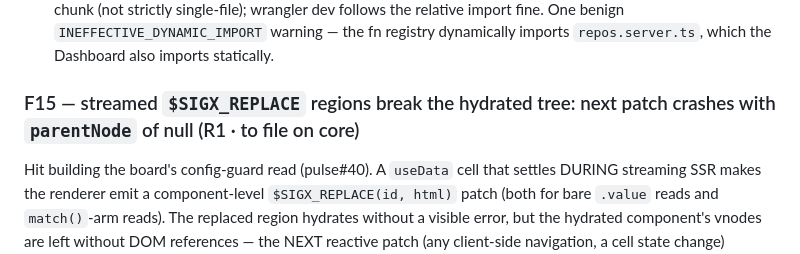
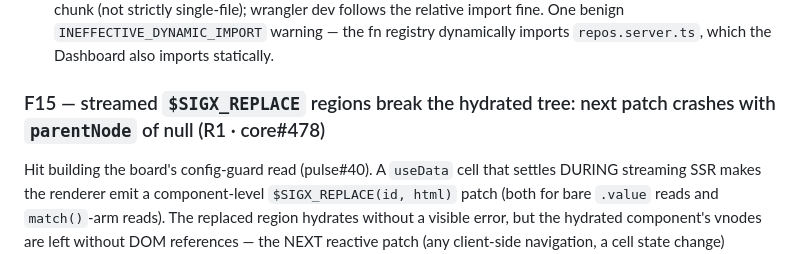
Before and after one commit to signalxjs/pulse, a Markdown page: docs/findings.md, the part around the change. Drawn GitHub-style.

Commit message:
docs: F15 filed upstream as core#478

```diff
--- a/docs/findings.md
+++ b/docs/findings.md
@@ -246,7 +246,7 @@ notes on the adapter itself:
   `INEFFECTIVE_DYNAMIC_IMPORT` warning — the fn registry dynamically
   imports `repos.server.ts`, which the Dashboard also imports statically.
 
-### F15 — streamed `$SIGX_REPLACE` regions break the hydrated tree: next patch crashes with `parentNode` of null (R1 · to file on core)
+### F15 — streamed `$SIGX_REPLACE` regions break the hydrated tree: next patch crashes with `parentNode` of null (R1 · core#478)
 Hit building the board's config-guard read (pulse#40). A `useData` cell
 that settles DURING streaming SSR makes the renderer emit a
 component-level `$SIGX_REPLACE(id, html)` patch (both for bare `.value`
```
